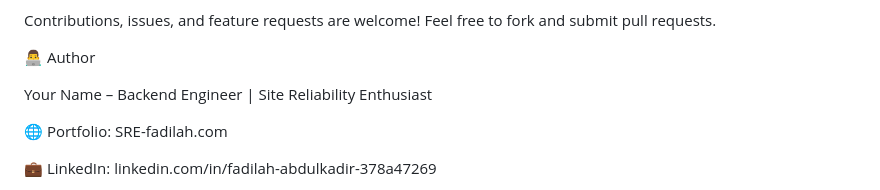
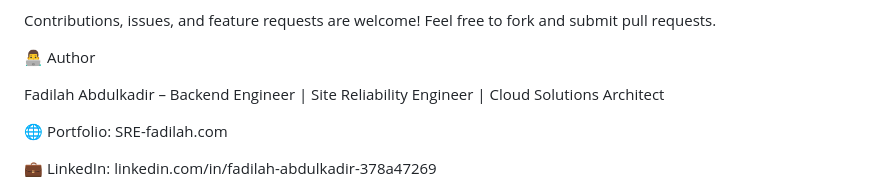
Before and after one commit to fadeelzy/OpenTrack-Issue-Tracker-Web-App, a Markdown page: README.md, the part around the change. GitHub-like rendering.

```diff
--- a/README.md
+++ b/README.md
@@ -125,7 +125,7 @@ Feel free to fork and submit pull requests.
 
 👨‍💻 Author
 
-Your Name – Backend Engineer | Site Reliability Enthusiast
+Fadilah Abdulkadir – Backend Engineer | Site Reliability Engineer | Cloud Solutions Architect
 
 🌐 Portfolio: SRE-fadilah.com
 
```
